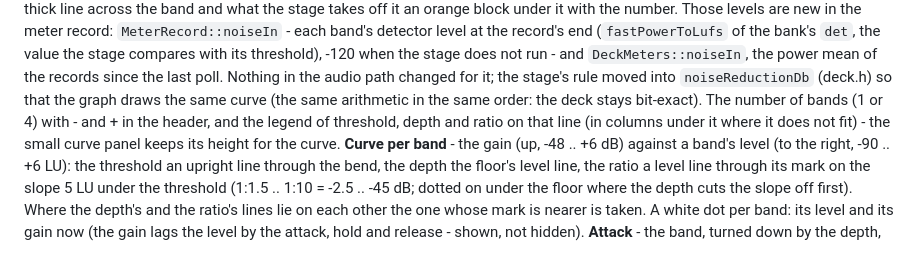
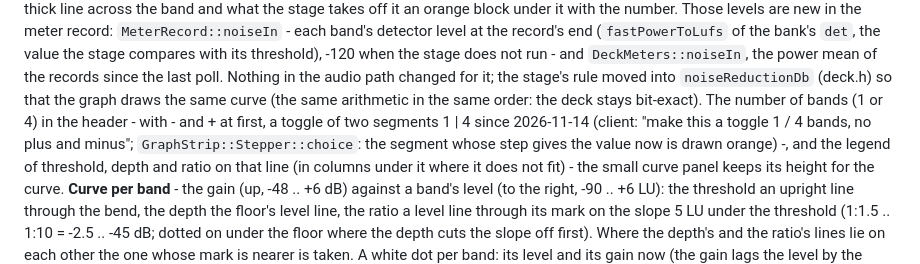
Before and after one commit to hghaken/DJAP, a Markdown page: docs/design.md, the part around the change. GitHub-like rendering.

```diff
--- a/docs/design.md
+++ b/docs/design.md
@@ -882,7 +882,9 @@ the meter record: `MeterRecord::noiseIn` - each band's detector level at the rec
 bank's `det`, the value the stage compares with its threshold), -120 when the stage does not run - and
 `DeckMeters::noiseIn`, the power mean of the records since the last poll. Nothing in the audio path changed for it;
 the stage's rule moved into `noiseReductionDb` (deck.h) so that the graph draws the same curve (the same arithmetic
-in the same order: the deck stays bit-exact). The number of bands (1 or 4) with - and + in the header, and the legend
+in the same order: the deck stays bit-exact). The number of bands (1 or 4) in the header - with - and + at first, a toggle of two segments 1 | 4 since
+2026-11-14 (client: "make this a toggle 1 / 4 bands, no plus and minus"; `GraphStrip::Stepper::choice`: the segment
+whose step gives the value now is drawn orange) -, and the legend
 of threshold, depth and ratio on that line (in columns under it where it does not fit) - the small curve panel keeps
 its height for the curve. **Curve per band** - the gain (up, -48 .. +6 dB) against a band's level (to the right,
 -90 .. +6 LU): the threshold an upright line through the bend, the depth the floor's level line, the ratio a level line
```
Also changed, not shown: docs/manual.md (+2 -1 lines), docs/images/noise.jpg, 5 other files.
